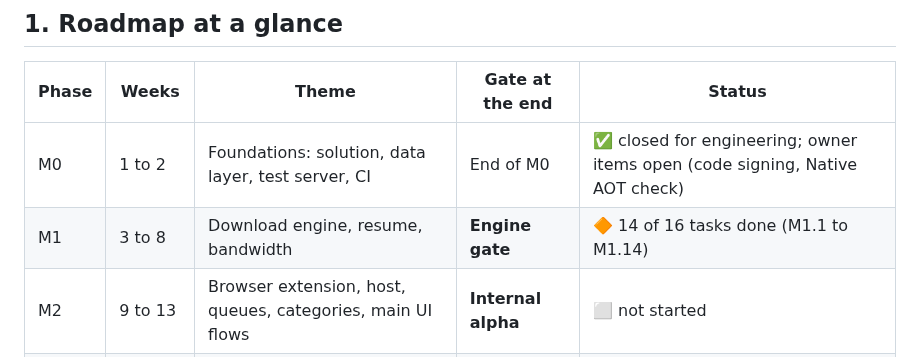
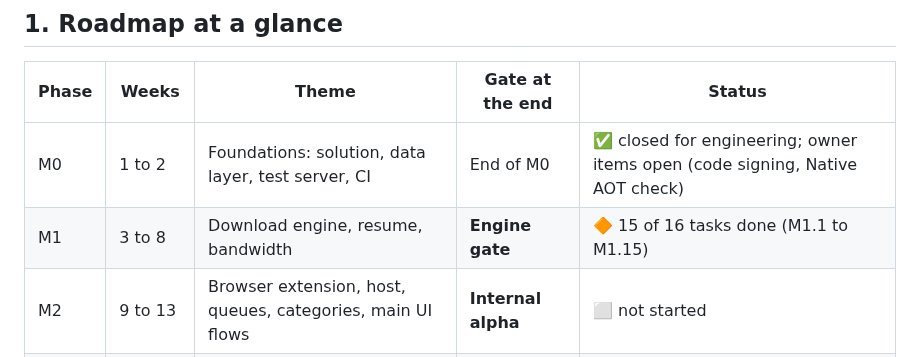
Before and after one commit to emartsoft/kasi-dm, a Markdown page: plan.md, the part around the change. Rendered like a GitHub page.

Commit message:
docs(plan): count M1.15 in the M1 summary row

```diff
--- a/plan.md
+++ b/plan.md
@@ -12,7 +12,7 @@ Working plan for building Kasi from the foundations (M0) to the v1.0 release (M5
 | Phase | Weeks | Theme | Gate at the end | Status |
 | --- | --- | --- | --- | --- |
 | M0 | 1 to 2 | Foundations: solution, data layer, test server, CI | End of M0 | ✅ closed for engineering; owner items open (code signing, Native AOT check) |
-| M1 | 3 to 8 | Download engine, resume, bandwidth | **Engine gate** | 🔶 14 of 16 tasks done (M1.1 to M1.14) |
+| M1 | 3 to 8 | Download engine, resume, bandwidth | **Engine gate** | 🔶 15 of 16 tasks done (M1.1 to M1.15) |
 | M2 | 9 to 13 | Browser extension, host, queues, categories, main UI flows | **Internal alpha** | ⬜ not started |
 | M3 | 14 to 17 | Media capture, FFmpeg, scheduler wake and quotas | none (plan v0.4) | ⬜ not started |
 | M4 | 18 to 21 | BitTorrent, installer, portable, updates, signing | **Public beta** | ⬜ not started |
```
